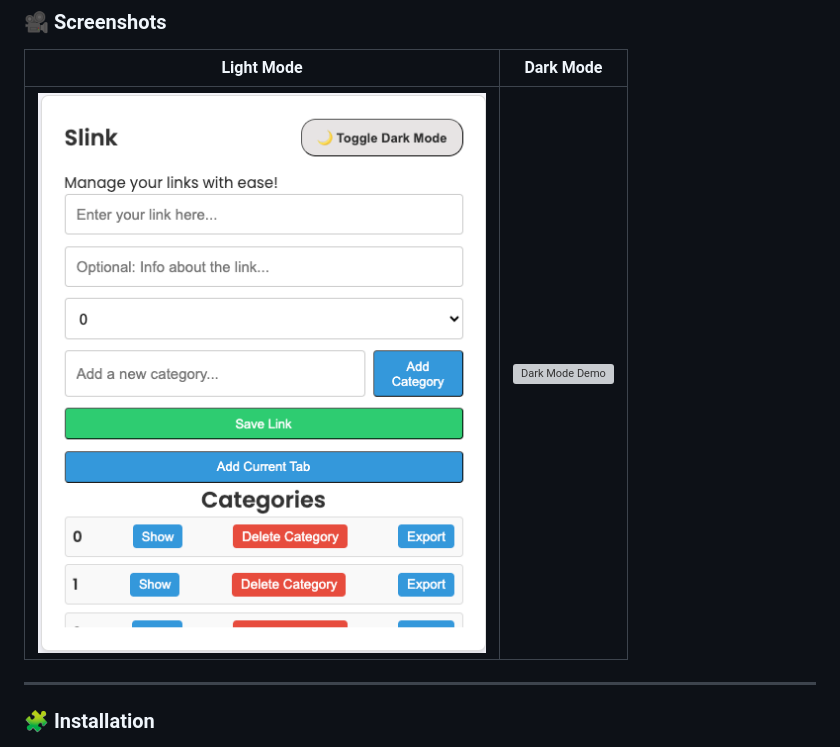
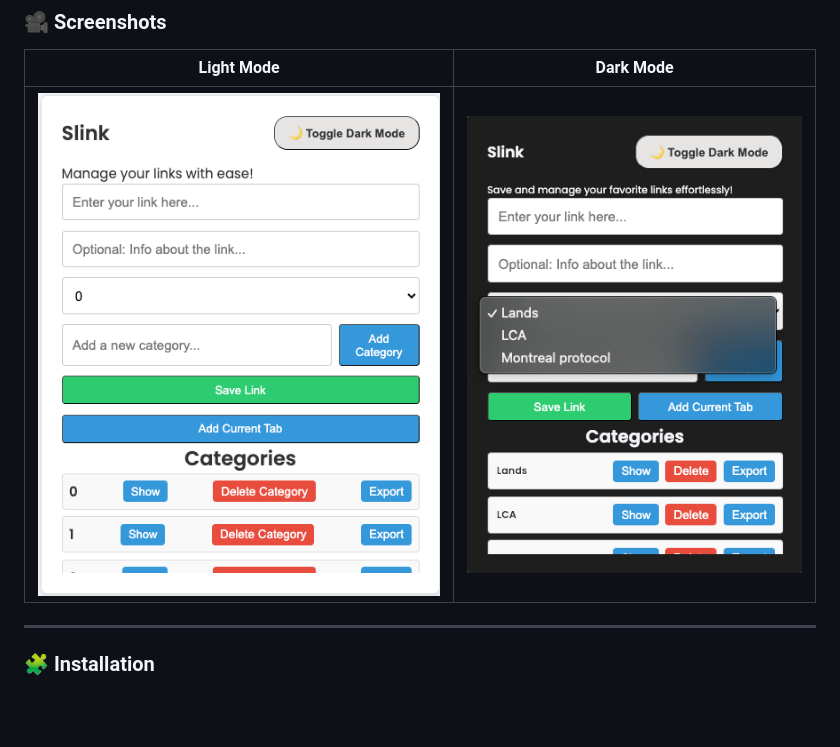
Before and after one commit to DigitalPool/SlinkMan, a Markdown page: README.md, the part around the change. GitHub-like rendering; blank space fills up the shorter version; grey boxes are pictures that could not be loaded.

```diff
--- a/README.md
+++ b/README.md
@@ -51,7 +51,7 @@ With Slink, managing your online resources has never been this easy!
 
 | **Light Mode**                        | **Dark Mode**                        |
 | ------------------------------------- | ------------------------------------- |
-| ![Light Mode Demo](res/demo-light.png)     | ![Dark Mode Demo](res/deo-dark.png)      |
+| ![Light Mode Demo](res/demo-light.png)     | ![Dark Mode Demo](res/demo-dark.png)      |
 
 ---
 
```
